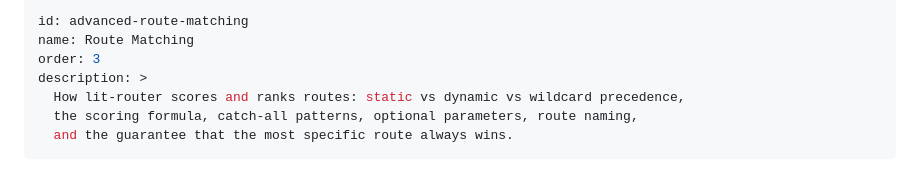
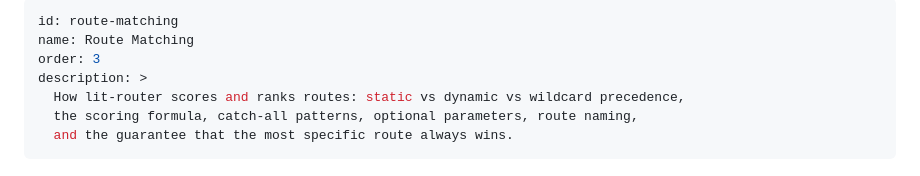
Before and after one commit to klauss194/lit-router-extended, a Markdown page: docs/route-matching.md, the part around the change. Drawn GitHub-style.

```diff
--- a/docs/routing.md
+++ b/docs/route-matching.md
@@ -1,5 +1,5 @@
 ---
-id: advanced-route-matching
+id: route-matching
 name: Route Matching
 order: 3
 description: >
```
Also changed, not shown: docs/anchor-links.md (+1 -1 lines), docs/getting-started.md (+5 -2 lines).
